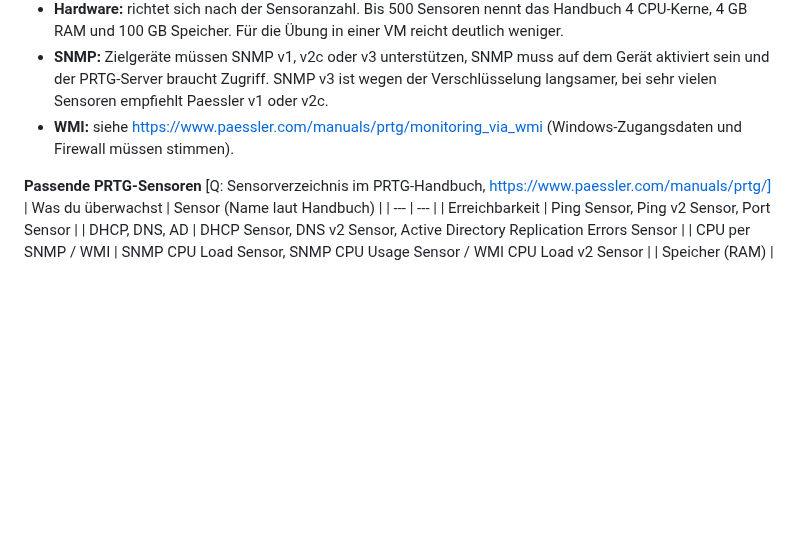
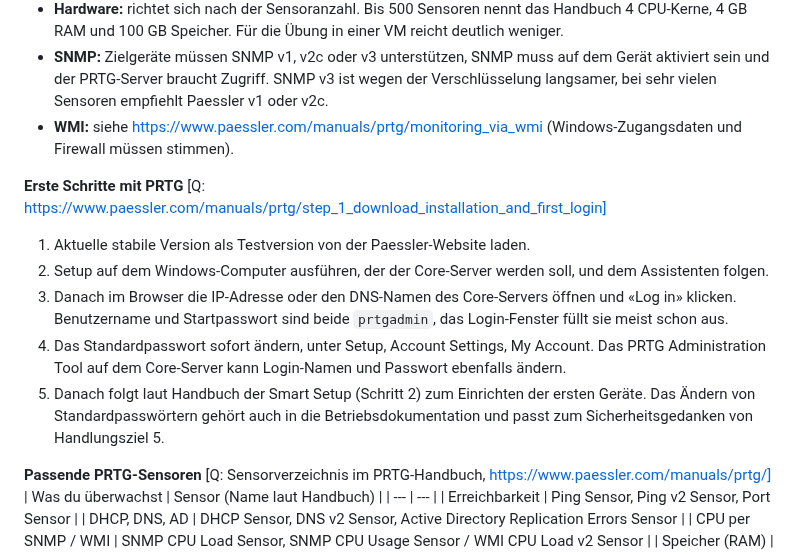
Before and after one commit to MCtaxidriver/Claude, a Markdown page: docs/UEK-188-Lernhilfen.md, the part around the change. GitHub-like rendering; blank space fills up the shorter version.

Commit message:
ÜK 188: Erste Schritte mit PRTG ergänzt
Co-Authored-By: Claude Sonnet 5.5 <noreply@anthropic.com>
Claude-Session: https://claude.ai/code/session_01Hq4LnXEYJGY9kwYpqtvxho

```diff
--- a/docs/UEK-188-Lernhilfen.md
+++ b/docs/UEK-188-Lernhilfen.md
@@ -619,6 +619,14 @@ Quellen: https://www.paessler.com/manuals/prtg/system_requirements, https://www.
 - **SNMP:** Zielgeräte müssen SNMP v1, v2c oder v3 unterstützen, SNMP muss auf dem Gerät aktiviert sein und der PRTG-Server braucht Zugriff. SNMP v3 ist wegen der Verschlüsselung langsamer, bei sehr vielen Sensoren empfiehlt Paessler v1 oder v2c.
 - **WMI:** siehe https://www.paessler.com/manuals/prtg/monitoring_via_wmi (Windows-Zugangsdaten und Firewall müssen stimmen).
 
+**Erste Schritte mit PRTG** [Q: https://www.paessler.com/manuals/prtg/step_1_download_installation_and_first_login]
+1. Aktuelle stabile Version als Testversion von der Paessler-Website laden.
+2. Setup auf dem Windows-Computer ausführen, der der Core-Server werden soll, und dem Assistenten folgen.
+3. Danach im Browser die IP-Adresse oder den DNS-Namen des Core-Servers öffnen und «Log in» klicken. Benutzername und Startpasswort sind beide `prtgadmin`, das Login-Fenster füllt sie meist schon aus.
+4. Das Standardpasswort sofort ändern, unter Setup, Account Settings, My Account. Das PRTG Administration Tool auf dem Core-Server kann Login-Namen und Passwort ebenfalls ändern.
+5. Danach folgt laut Handbuch der Smart Setup (Schritt 2) zum Einrichten der ersten Geräte.
+Das Ändern von Standardpasswörtern gehört auch in die Betriebsdokumentation und passt zum Sicherheitsgedanken von Handlungsziel 5.
+
 **Passende PRTG-Sensoren** [Q: Sensorverzeichnis im PRTG-Handbuch, https://www.paessler.com/manuals/prtg/]
 | Was du überwachst | Sensor (Name laut Handbuch) |
 | --- | --- |
```
